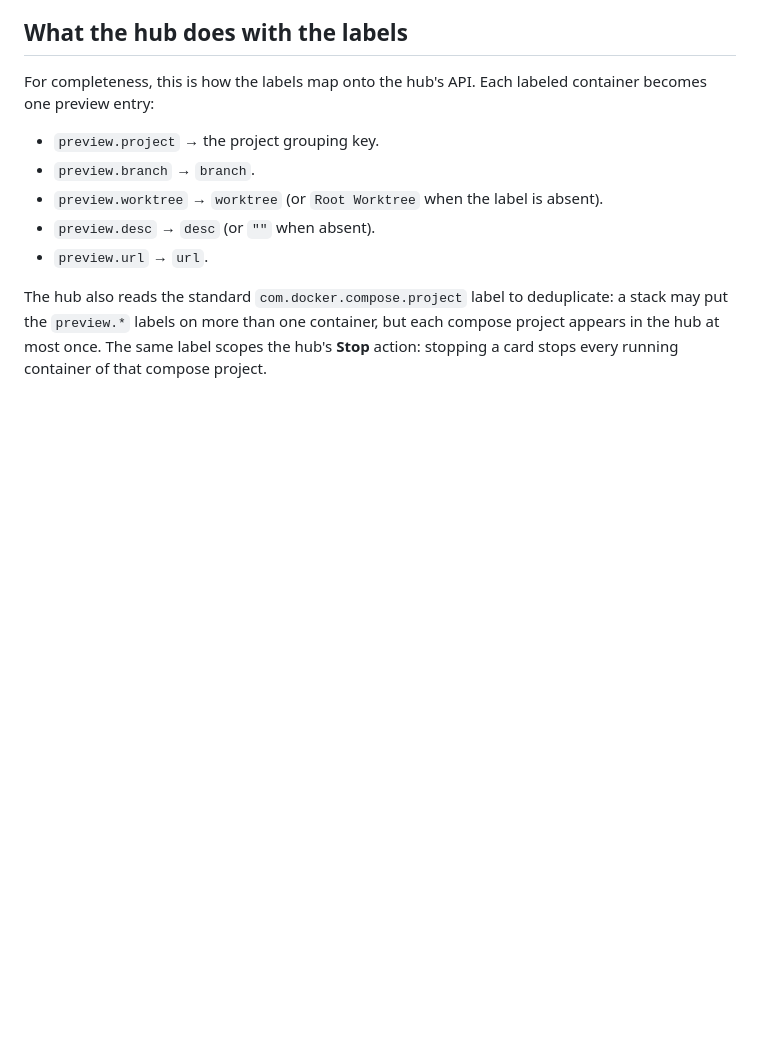
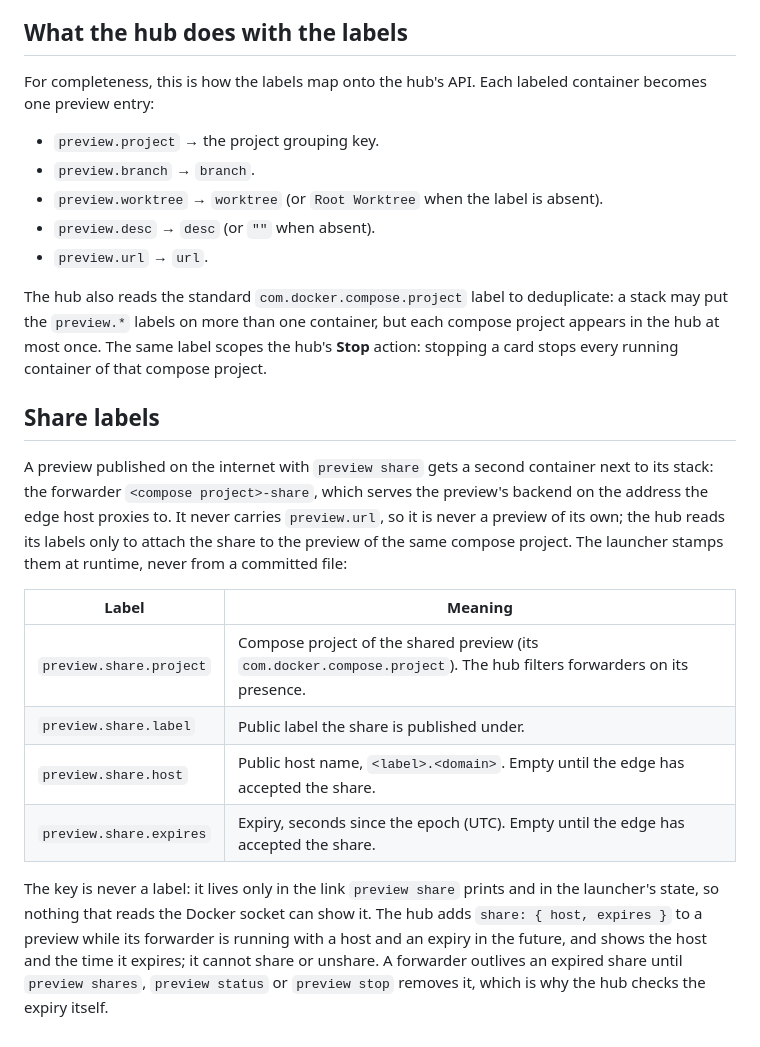
Before and after one commit to dantebarba/preview-hub, a Markdown page: docs/labeling-contract.md, the part around the change. Drawn GitHub-style; blank space fills up the shorter version.

```diff
--- a/docs/labeling-contract.md
+++ b/docs/labeling-contract.md
@@ -104,3 +104,25 @@ The hub also reads the standard `com.docker.compose.project` label to deduplicat
 may put the `preview.*` labels on more than one container, but each compose project appears
 in the hub at most once. The same label scopes the hub's **Stop** action: stopping a card
 stops every running container of that compose project.
+
+## Share labels
+
+A preview published on the internet with `preview share` gets a second container next to
+its stack: the forwarder `<compose project>-share`, which serves the preview's backend on
+the address the edge host proxies to. It never carries `preview.url`, so it is never a
+preview of its own; the hub reads its labels only to attach the share to the preview of the
+same compose project. The launcher stamps them at runtime, never from a committed file:
+
+| Label                   | Meaning |
+| ----------------------- | ------- |
+| `preview.share.project` | Compose project of the shared preview (its `com.docker.compose.project`). The hub filters forwarders on its presence. |
+| `preview.share.label`   | Public label the share is published under. |
+| `preview.share.host`    | Public host name, `<label>.<domain>`. Empty until the edge has accepted the share. |
+| `preview.share.expires` | Expiry, seconds since the epoch (UTC). Empty until the edge has accepted the share. |
+
+The key is never a label: it lives only in the link `preview share` prints and in the
+launcher's state, so nothing that reads the Docker socket can show it. The hub adds
+`share: { host, expires }` to a preview while its forwarder is running with a host and an
+expiry in the future, and shows the host and the time it expires; it cannot share or
+unshare. A forwarder outlives an expired share until `preview shares`, `preview status` or
+`preview stop` removes it, which is why the hub checks the expiry itself.
```
Also changed, not shown: README.md (+55 -3 lines).
